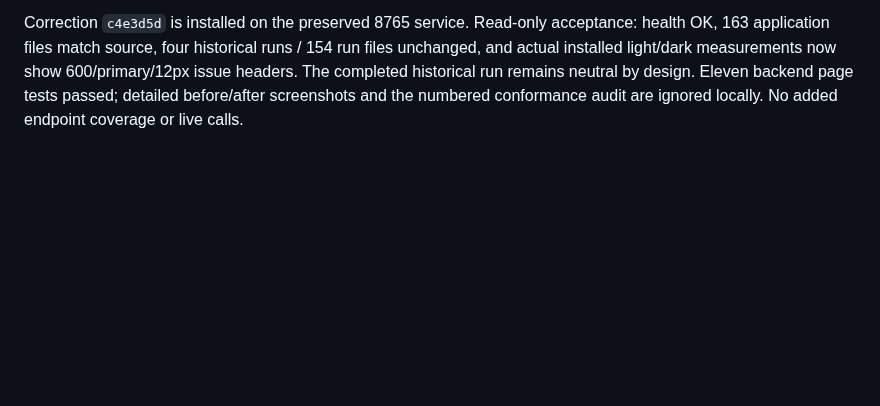
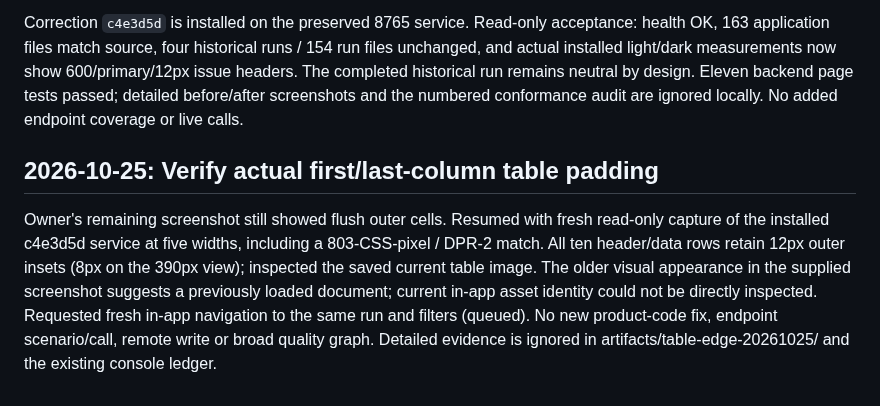
Before and after one commit to sleetdrop/anthropic-readiness, a Markdown page: docs/harness/progress.md, the part around the change. GitHub-like rendering; blank space fills up the shorter version.

```diff
--- a/docs/harness/progress.md
+++ b/docs/harness/progress.md
@@ -1908,3 +1908,15 @@ unchanged, and actual installed light/dark measurements now show 600/primary/12p
 issue headers. The completed historical run remains neutral by design. Eleven
 backend page tests passed; detailed before/after screenshots and the numbered
 conformance audit are ignored locally. No added endpoint coverage or live calls.
+
+## 2026-10-25: Verify actual first/last-column table padding
+
+Owner's remaining screenshot still showed flush outer cells. Resumed with fresh
+read-only capture of the installed c4e3d5d service at five widths, including a
+803-CSS-pixel / DPR-2 match. All ten header/data rows retain 12px outer insets
+(8px on the 390px view); inspected the saved current table image. The older visual
+appearance in the supplied screenshot suggests a previously loaded document;
+current in-app asset identity could not be directly inspected. Requested fresh
+in-app navigation to the same run and filters (queued). No new product-code fix,
+endpoint scenario/call, remote write or broad quality graph. Detailed evidence is
+ignored in artifacts/table-edge-20261025/ and the existing console ledger.
```
Also changed, not shown: docs/harness/console-baseline-implementation-ledger.md (+20 -0 lines).
